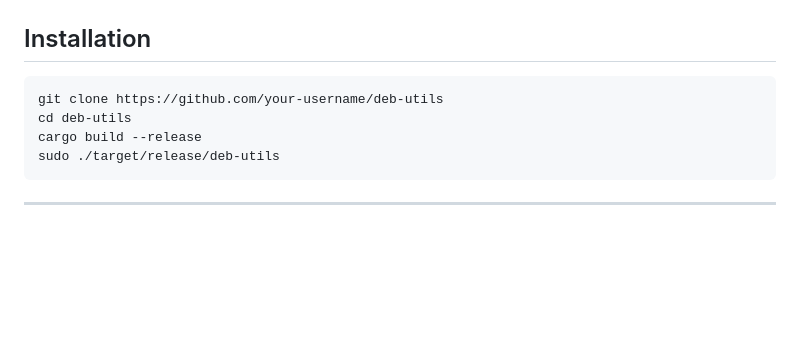
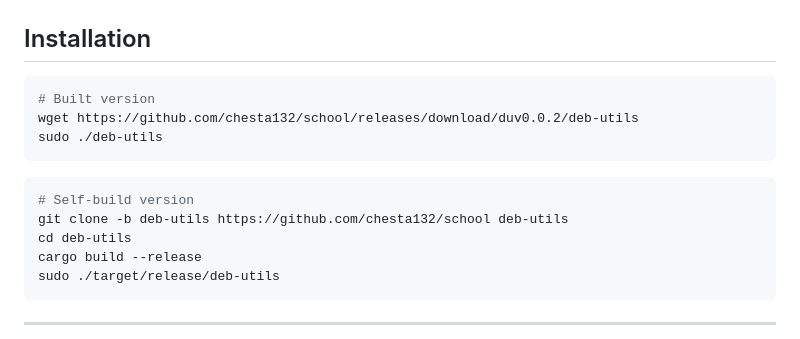
Before and after one commit to chesta132/school, a Markdown page: README.md, the part around the change. GitHub-like rendering; blank space fills up the shorter version.

Commit message:
docs: update installation doc

````diff
--- a/README.md
+++ b/README.md
@@ -38,7 +38,14 @@
 ## Installation
 
 ```bash
-git clone https://github.com/your-username/deb-utils
+# Built version
+wget https://github.com/chesta132/school/releases/download/duv0.0.2/deb-utils
+sudo ./deb-utils
+```
+
+```bash
+# Self-build version
+git clone -b deb-utils https://github.com/chesta132/school deb-utils
 cd deb-utils
 cargo build --release
 sudo ./target/release/deb-utils
````
